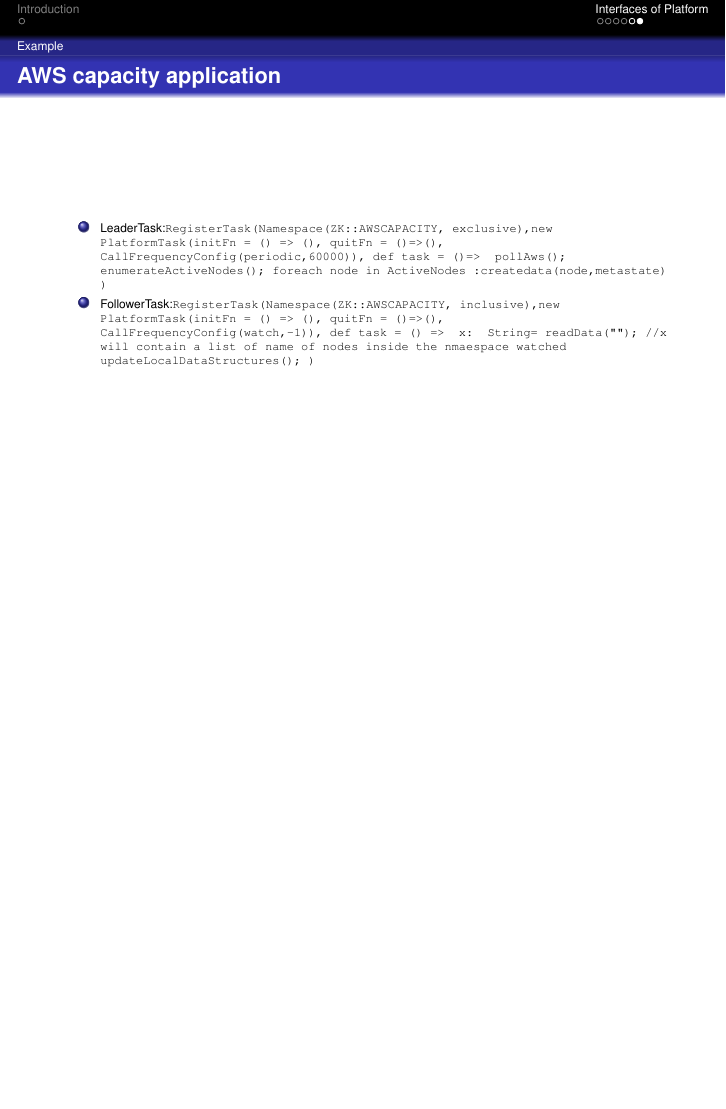
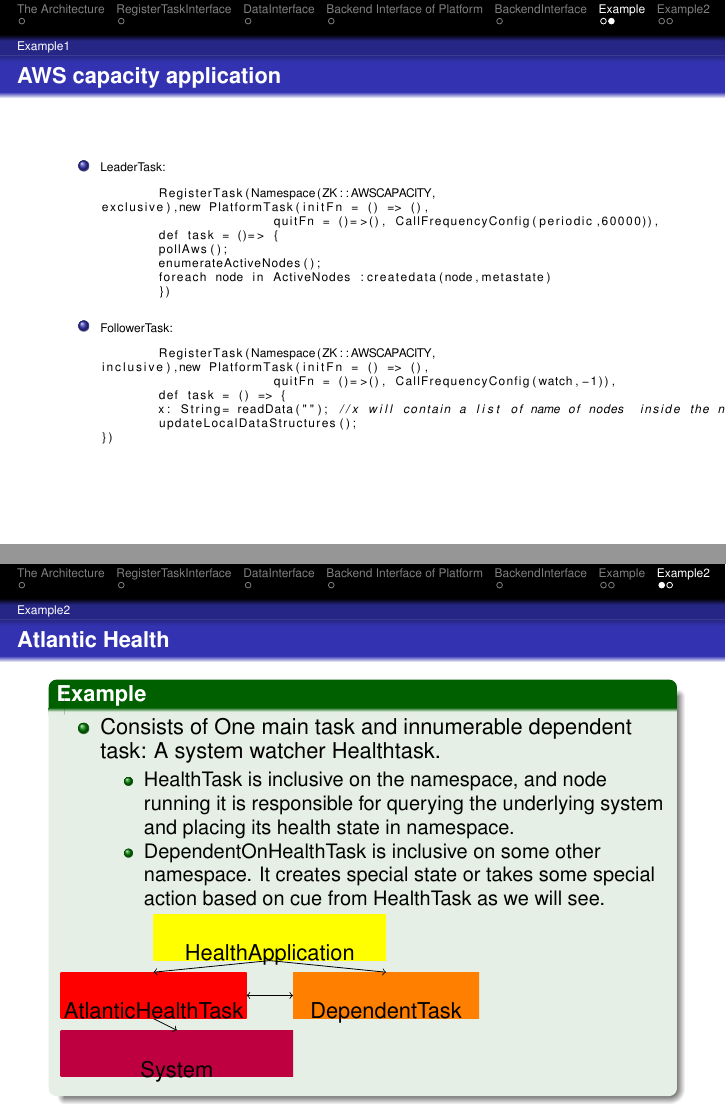
Before and after one commit to nsinha-git/latextemplates, LaTeX slides (reqs.tex): page 9 of 9 before the commit and pages 9 and 10 of 11 after it, the two joined at a grey line, the shorter picture padded with empty space. Compiled offline with pdfLaTeX.

Commit message:
new commit

```diff
--- a/reqs.tex
+++ b/reqs.tex
@@ -21,6 +21,7 @@
 
 % Setup TikZ
 
+\usepackage{ifthenx}
 \usepackage{tikz}
 \usetikzlibrary{arrows}
 \usetikzlibrary{calc}
@@ -28,7 +29,7 @@
 \usepackage{verbatim}
 \usepackage{listings}
 \tikzstyle{block}=[draw opacity=0.7,line width=1.4cm]
-
+\lstset{language=C}
 
 % Author, Title, etc.
 
@@ -40,12 +41,14 @@
 \author[Sinha N]
 {
   Nish~Sinha\inst{1} \and
+  Weihong~Wang\inst{1} \and
+  Nitul~Jain\inst{1} \and
 }
 
 \institute[Xad]
 {
   \inst{1}%
-  Xad Inc., Mountain View, USA
+  Xad Inc., Mountain View, CA, USA
   \and
   \vskip-2mm
 }
@@ -57,12 +60,7 @@
 
 % The main document
 
-\newcommand{\drawLinkArrow}[4]{
-		\pgfmathparse{2pt+3.5pt}
-	%\draw[->] let
-		%\p1 = ($(#1)), \p2 = ($(#2)),
-		%\p3 = ($(#3)), \p4 = ($(#4))
-		%in ($ (\x1 + \x2)*1/2$ ,\y1) -| ($ (\x3 + \x4)*1/2$ ,\y4);
+\newcommand{\drawLinkArrowVertical}[4]{
 	\draw[->] let
 		\p1 = (#1), \p2 = (#2),
 		\p3 = (#3), \p4 = (#4)
@@ -85,7 +91,7 @@
 \end{frame}
 
 
-\section{Introduction}
+\section{The Architecture}
 
 \subsection{The Architecture}
 
@@ -116,3 +121,4 @@
 
 \end{frame}
 
+\section {RegisterTaskInterface}
@@ -131,6 +136,7 @@
 \end{frame}
 
 
+\section {DataInterface}
 \subsection {DataInterface}
 \begin{frame}
 \begin{block}{DataInterface}
@@ -147,6 +153,7 @@
 \end{frame}
 
 
+\section {Backend Interface of Platform}
 \subsection {Backend Interface of Platform}
 \begin{frame}
    \begin{tikzpicture}[scale=0.71]
@@ -168,6 +179,7 @@
 \end{frame}
 
 
+\section {BackendInterface}
 \subsection {BackendInterface}
 \begin{frame}
 \begin{block}{BackendInterface}
@@ -192,15 +204,16 @@
 
 
 
-\subsection {Example}
+\section {Example}
+\subsection {Example1}
 
 \begin{frame}{AWS capacity application}
   \begin{example}
 	\begin{itemize}
 		\item Consists of two tasks: A leader task and a follower task.
 			\begin{itemize}
-				\item LeadTask is exclusive on the namespace, and node running it is responsible for quering ELB and populating the namespace with relevant data.
-				\item FollowTask is inclusive on the namespace, and every node running it is responsible for quering namespace and for maintaining the local cache in coherence.
+				\item LeadTask is exclusive on the namespace, and node running it is responsible for querying ELB and populating the namespace with relevant data.
+				\item FollowTask is inclusive on the namespace, and every node running it is responsible for querying namespace and for maintaining the local cache in coherence.
 				\item \alert{There is no application level coupling between these two tasks. We will see in a later example why that might be important.}.
 			\end{itemize}
 	\end{itemize}
@@ -223,26 +236,69 @@
   \end{example}
 \end{frame}
 
-\begin{frame}{AWS capacity application}
+
+\begin{frame}[fragile]{AWS capacity application}
 	\tiny
 	\begin{itemize}
-		\item LeaderTask:\texttt{RegisterTask(Namespace(ZK::AWSCAPACITY,
+		\item LeaderTask:
+	\begin{lstlisting}
+	RegisterTask(Namespace(ZK::AWSCAPACITY,
 exclusive),new PlatformTask(initFn = () => (),
-			quitFn = ()=>(), CallFrequencyConfig(periodic,60000)), def task = ()=> {
+			quitFn = ()=>(), CallFrequencyConfig(periodic,60000)),
+	def task = ()=> {
 	pollAws();
 	enumerateActiveNodes();
 	foreach node in ActiveNodes :createdata(node,metastate)
-})
- }
-	\item FollowerTask:\texttt{RegisterTask(Namespace(ZK::AWSCAPACITY,
+	})
+	\end{lstlisting}
+
+	\item FollowerTask:
+	\begin{lstlisting}
+	RegisterTask(Namespace(ZK::AWSCAPACITY,
 inclusive),new PlatformTask(initFn = () => (),
-			quitFn = ()=>(), CallFrequencyConfig(watch,-1)), def task = () => {
-	x: String= readData(""); //x will contain a list of name of nodes  inside the nmaespace watched
+			quitFn = ()=>(), CallFrequencyConfig(watch,-1)),
+	def task = () => {
+	x: String= readData(""); //x will contain a list of name of nodes  inside the namespace watched
 	updateLocalDataStructures();
 })
- }
+
+	\end{lstlisting}
 
 	\end{itemize}
 \end{frame}
 
 
+\section {Example2}
+\subsection {Example2}
+\begin{frame}{Atlantic Health}
+  \begin{example}
+	\begin{itemize}
+		\item Consists of One main task and innumerable dependent task: A system watcher Healthtask.
+			\begin{itemize}
+				\item HealthTask is inclusive on the namespace, and node running it is responsible for querying the underlying system and placing its health state in namespace.
+				\item DependentOnHealthTask is inclusive on some other namespace. It creates special state or takes some special action based on cue from HealthTask as we will see.
+			\end{itemize}
+	\end{itemize}
+	\begin{tikzpicture}[scale=0.41]
+		\coordinate (B1_L) at (4,0);
+		\coordinate (B1_R) at (14,2);
+		\coordinate (B2_L) at (0,-2.5);
+		\coordinate (B2_R) at (8,-0.5);
+		\coordinate (B3_L) at (0,-5);
+		\coordinate (B3_R) at (10,-3);
+		\coordinate (B4_L) at (10,-2.5);
+		\coordinate (B4_R) at (18,-0.5);
+
+		\drawBox{B1_L}{B1_R}{HealthApplication}{yellow}{0}
+		\drawBox{B2_L}{B2_R}{AtlanticHealthTask}{red}{0}
+		\drawBox{B4_L}{B4_R}{DependentTask}{orange}{0}
+		\drawBox{B3_L}{B3_R}{System}{purple}{0}
+		\drawLinkArrowVertical{B1_L}{B1_R}{B2_L}{B2_R}
+		\drawLinkArrowVertical{B1_L}{B1_R}{B4_L}{B4_R}
+		\drawLinkArrowVertical{B2_L}{B2_R}{B3_L}{B3_R}
+		\drawLinkArrowHorizontal{B2_L}{B2_R}{B4_L}{B4_R}
+
+  	\end{tikzpicture}
+
+  \end{example}
+\end{frame}
```
Also changed, not shown: Makefile, reqs.tex (90 more changed lines).
